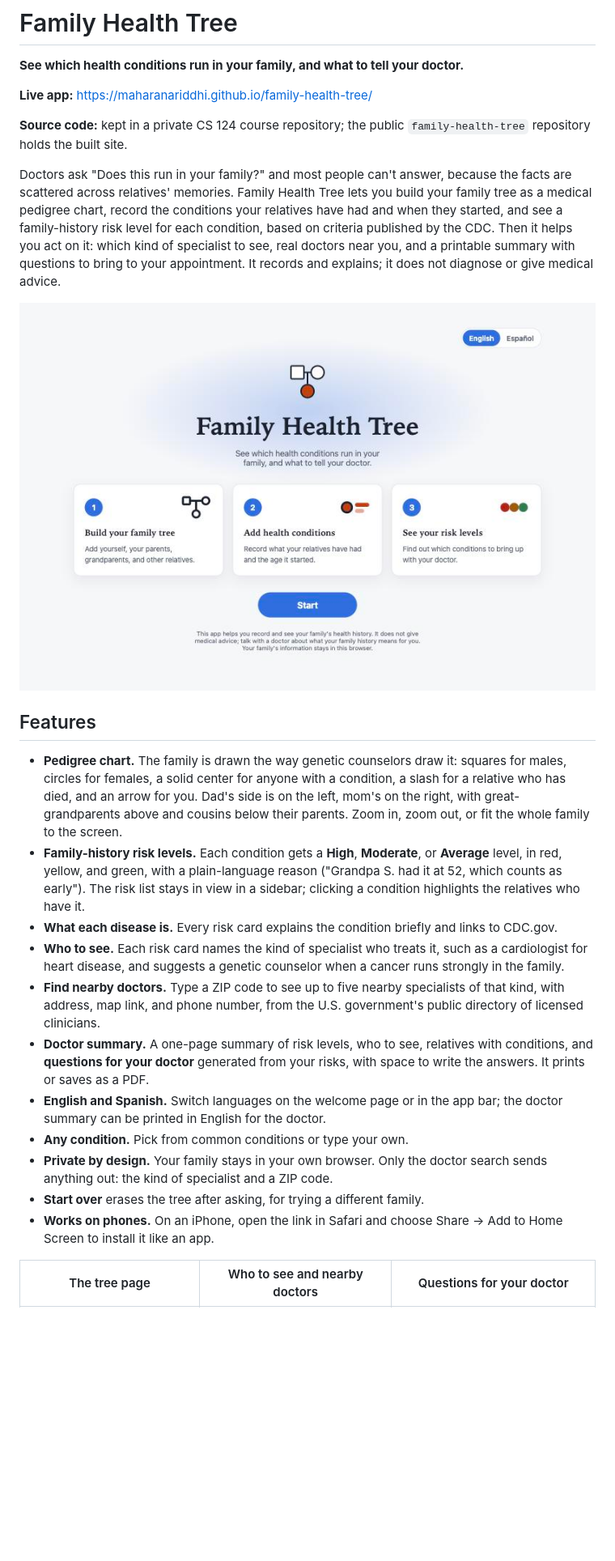
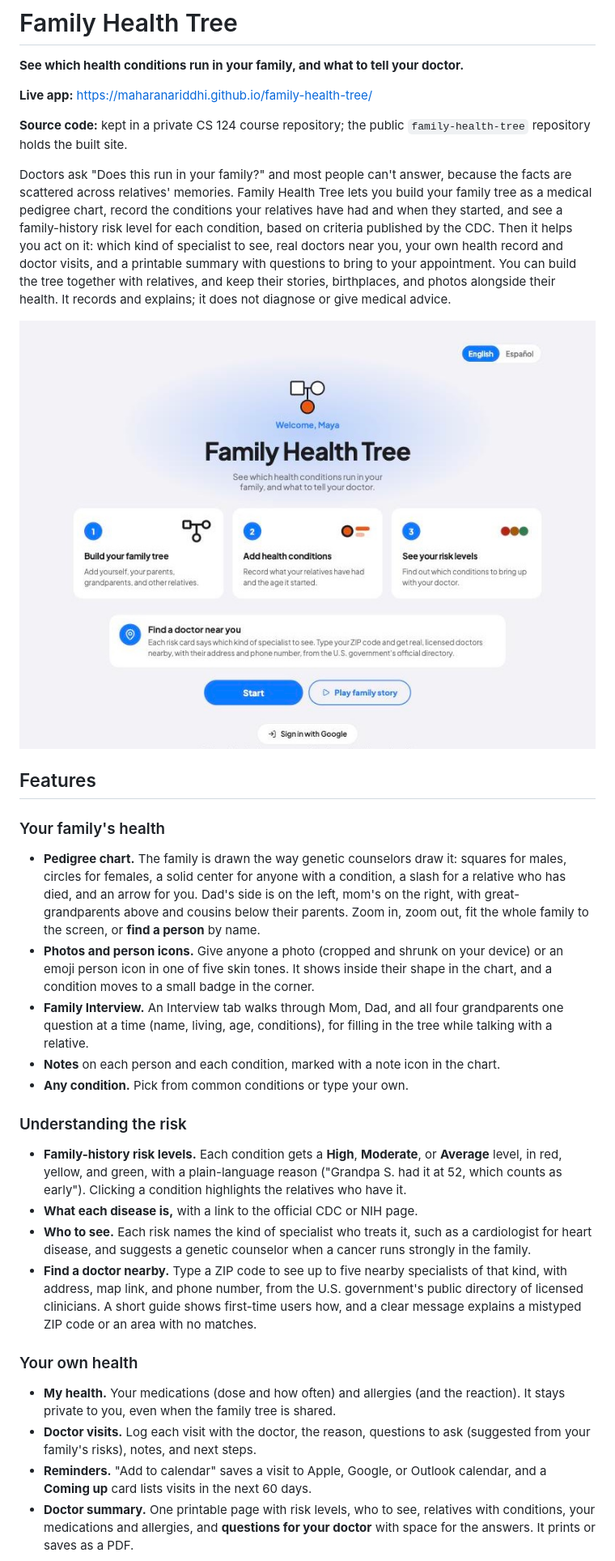
Before and after one commit to maharanariddhi/family-health-tree, a Markdown page: README.md, the part around one of its changes. Shown at 81% size. GitHub-like rendering; pictures changed too: docs/welcome.jpg; blank space fills up the shorter version.

```diff
--- a/README.md
+++ b/README.md
@@ -6,22 +6,31 @@
 
 **Source code:** kept in a private CS 124 course repository; the public `family-health-tree` repository holds the built site.
 
-Doctors ask "Does this run in your family?" and most people can't answer, because the facts are scattered across relatives' memories. Family Health Tree lets you build your family tree as a medical pedigree chart, record the conditions your relatives have had and when they started, and see a family-history risk level for each condition, based on criteria published by the CDC. Then it helps you act on it: which kind of specialist to see, real doctors near you, and a printable summary with questions to bring to your appointment. It records and explains; it does not diagnose or give medical advice.
+Doctors ask "Does this run in your family?" and most people can't answer, because the facts are scattered across relatives' memories. Family Health Tree lets you build your family tree as a medical pedigree chart, record the conditions your relatives have had and when they started, and see a family-history risk level for each condition, based on criteria published by the CDC. Then it helps you act on it: which kind of specialist to see, real doctors near you, your own health record and doctor visits, and a printable summary with questions to bring to your appointment. You can build the tree together with relatives, and keep their stories, birthplaces, and photos alongside their health. It records and explains; it does not diagnose or give medical advice.
 
 ![Welcome page with three steps: build your family tree, add health conditions, see your risk levels](docs/welcome.jpg)
 
 ## Features
 
-- **Pedigree chart.** The family is drawn the way genetic counselors draw it: squares for males, circles for females, a solid center for anyone with a condition, a slash for a relative who has died, and an arrow for you. Dad's side is on the left, mom's on the right, with great-grandparents above and cousins below their parents. Zoom in, zoom out, or fit the whole family to the screen.
-- **Family-history risk levels.** Each condition gets a **High**, **Moderate**, or **Average** level, in red, yellow, and green, with a plain-language reason ("Grandpa S. had it at 52, which counts as early"). The risk list stays in view in a sidebar; clicking a condition highlights the relatives who have it.
-- **What each disease is.** Every risk card explains the condition briefly and links to CDC.gov.
-- **Who to see.** Each risk card names the kind of specialist who treats it, such as a cardiologist for heart disease, and suggests a genetic counselor when a cancer runs strongly in the family.
-- **Find nearby doctors.** Type a ZIP code to see up to five nearby specialists of that kind, with address, map link, and phone number, from the U.S. government's public directory of licensed clinicians.
-- **Doctor summary.** A one-page summary of risk levels, who to see, relatives with conditions, and **questions for your doctor** generated from your risks, with space to write the answers. It prints or saves as a PDF.
-- **English and Spanish.** Switch languages on the welcome page or in the app bar; the doctor summary can be printed in English for the doctor.
+### Your family's health
+
+- **Pedigree chart.** The family is drawn the way genetic counselors draw it: squares for males, circles for females, a solid center for anyone with a condition, a slash for a relative who has died, and an arrow for you. Dad's side is on the left, mom's on the right, with great-grandparents above and cousins below their parents. Zoom in, zoom out, fit the whole family to the screen, or **find a person** by name.
+- **Photos and person icons.** Give anyone a photo (cropped and shrunk on your device) or an emoji person icon in one of five skin tones. It shows inside their shape in the chart, and a condition moves to a small badge in the corner.
+- **Family Interview.** An Interview tab walks through Mom, Dad, and all four grandparents one question at a time (name, living, age, conditions), for filling in the tree while talking with a relative.
+- **Notes** on each person and each condition, marked with a note icon in the chart.
 - **Any condition.** Pick from common conditions or type your own.
-- **Private by design.** Your family stays in your own browser. Only the doctor search sends anything out: the kind of specialist and a ZIP code.
-- **Start over** erases the tree after asking, for trying a different family.
-- **Works on phones.** On an iPhone, open the link in Safari and choose Share → Add to Home Screen to install it like an app.
 
-| The tree page | Who to see and nearby doctors | Questions for your doctor |
+### Understanding the risk
+
+- **Family-history risk levels.** Each condition gets a **High**, **Moderate**, or **Average** level, in red, yellow, and green, with a plain-language reason ("Grandpa S. had it at 52, which counts as early"). Clicking a condition highlights the relatives who have it.
+- **What each disease is,** with a link to the official CDC or NIH page.
+- **Who to see.** Each risk names the kind of specialist who treats it, such as a cardiologist for heart disease, and suggests a genetic counselor when a cancer runs strongly in the family.
+- **Find a doctor nearby.** Type a ZIP code to see up to five nearby specialists of that kind, with address, map link, and phone number, from the U.S. government's public directory of licensed clinicians. A short guide shows first-time users how, and a clear message explains a mistyped ZIP code or an area with no matches.
+
+### Your own health
+
+- **My health.** Your medications (dose and how often) and allergies (and the reaction). It stays private to you, even when the family tree is shared.
+- **Doctor visits.** Log each visit with the doctor, the reason, questions to ask (suggested from your family's risks), notes, and next steps.
+- **Reminders.** "Add to calendar" saves a visit to Apple, Google, or Outlook calendar, and a **Coming up** card lists visits in the next 60 days.
+- **Doctor summary.** One printable page with risk levels, who to see, relatives with conditions, your medications and allergies, and **questions for your doctor** with space for the answers. It prints or saves as a PDF.
+
```
Also changed, not shown: other parts of README.md (+60 -26 lines), docs/doctor-summary.jpg, docs/heritage.jpg (added), docs/my-health.jpg (added), docs/pedigree-chart.jpg, docs/risk-cards.jpg.
